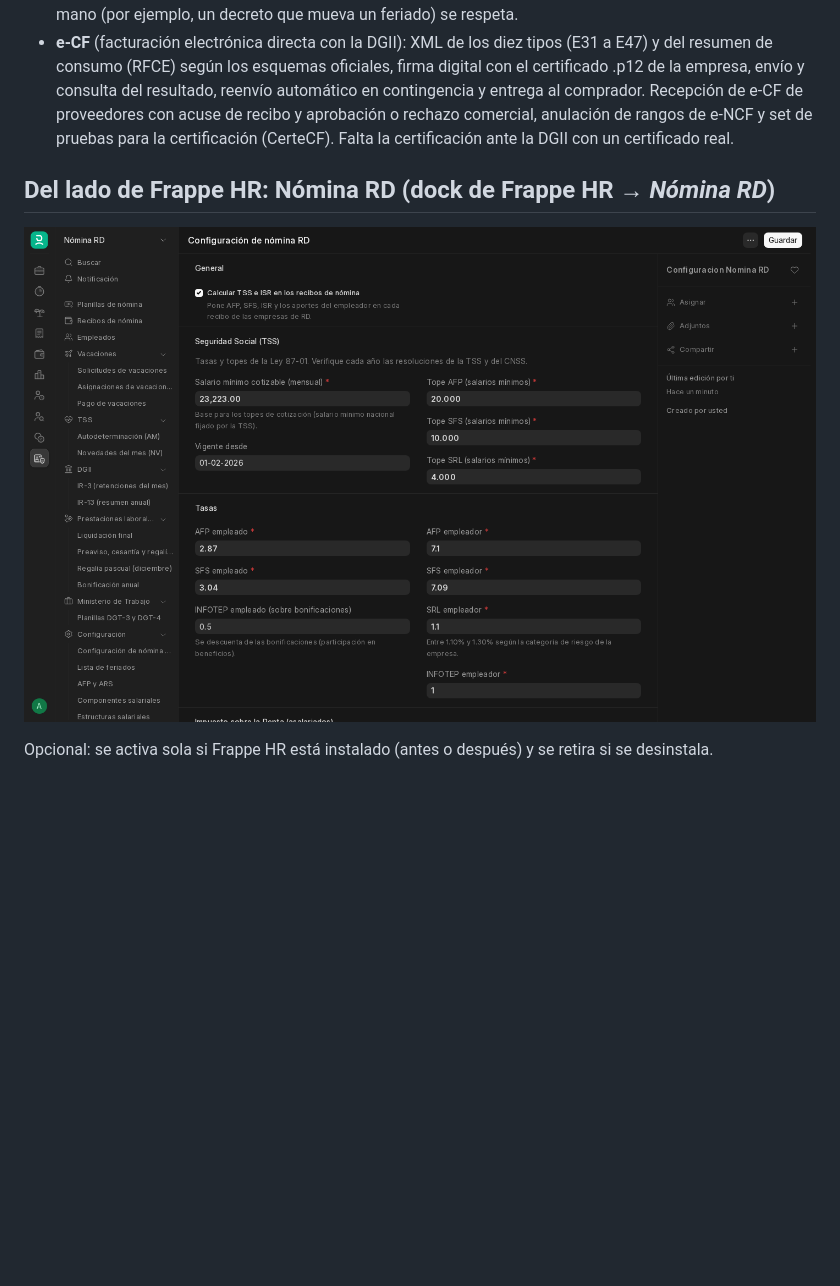
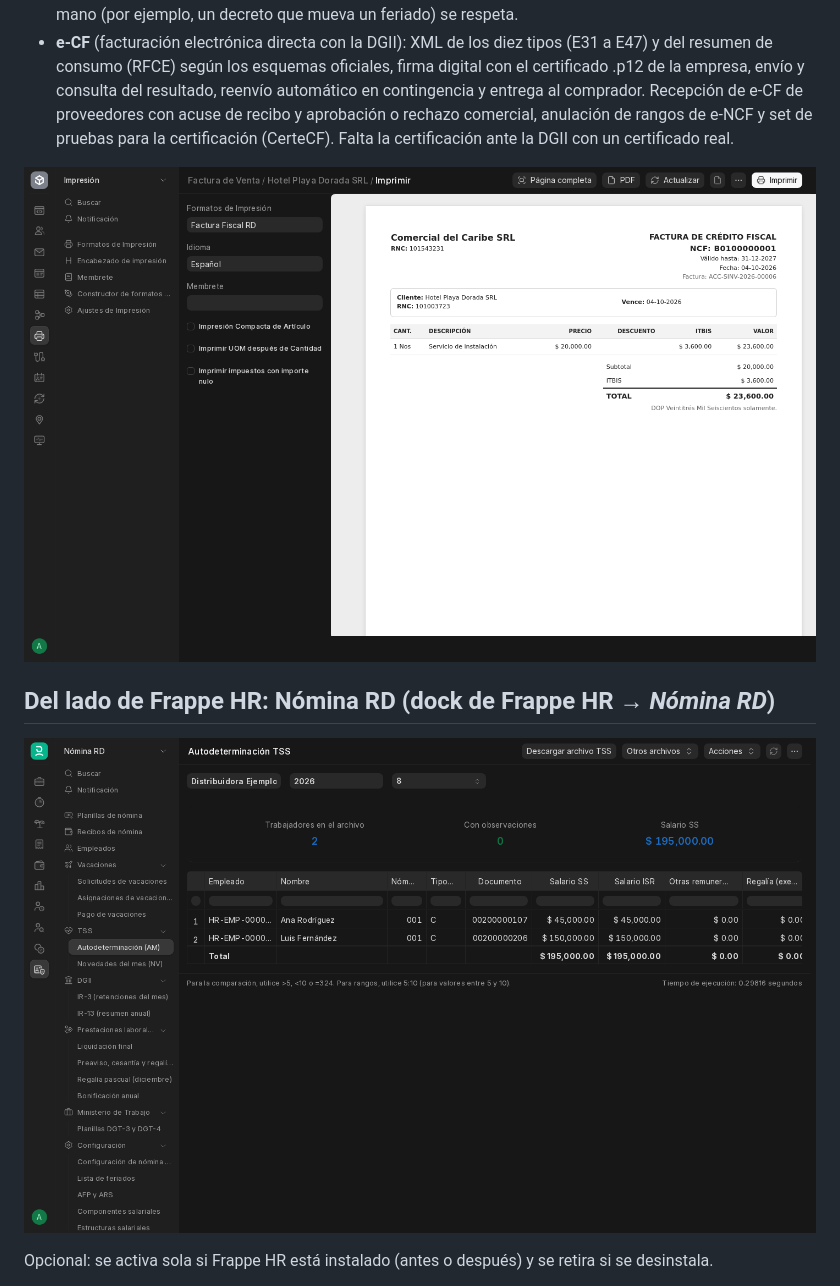
Before and after one commit to daniellora7/ERPNext-DR-Compilance, a Markdown page: README.md, the part around one of its changes. Drawn GitHub-style; pictures changed too: docs/capturas/factura-fiscal-rd.png (added), docs/capturas/nomina-rd.png; blank space fills up the shorter version.

Commit message:
docs: capturas en tema oscuro con datos ficticios (panel, factura fiscal, TSS y volante)
Co-Authored-By: Claude Opus 5.5 <noreply@anthropic.com>

```diff
--- a/README.md
+++ b/README.md
@@ -13,5 +13,7 @@ Localización de **República Dominicana** para ERPNext v16 y Frappe HR, libre y
 - **Feriados de RD**: una lista de feriados de ERPNext, *Feriados RD*, con los feriados dominicanos y sus traslados según la Ley 139-97 (los toma de la misma librería que usa el botón "Agregar feriados locales" de ERPNext) y el domingo como día de descanso. Se crea sola, se extiende cada año hasta el 31 de diciembre del año siguiente y queda como lista por defecto de las empresas RD que no tengan otra. Lo que edites a mano (por ejemplo, un decreto que mueva un feriado) se respeta.
 - **e-CF** (facturación electrónica directa con la DGII): XML de los diez tipos (E31 a E47) y del resumen de consumo (RFCE) según los esquemas oficiales, firma digital con el certificado .p12 de la empresa, envío y consulta del resultado, reenvío automático en contingencia y entrega al comprador. Recepción de e-CF de proveedores con acuse de recibo y aprobación o rechazo comercial, anulación de rangos de e-NCF y set de pruebas para la certificación (CerteCF). Falta la certificación ante la DGII con un certificado real.
 
+![Factura Fiscal RD de crédito fiscal (B01), editable en el constructor de formatos de Frappe](docs/capturas/factura-fiscal-rd.png)
+
 ## Del lado de Frappe HR: Nómina RD (dock de Frappe HR → *Nómina RD*)
 
```
Also changed, not shown: other parts of README.md (+5 -3 lines), docs/marketplace.md (+13 -5 lines), docs/capturas/rd-compliance.png, docs/capturas/volante-pago-rd.png (added).
